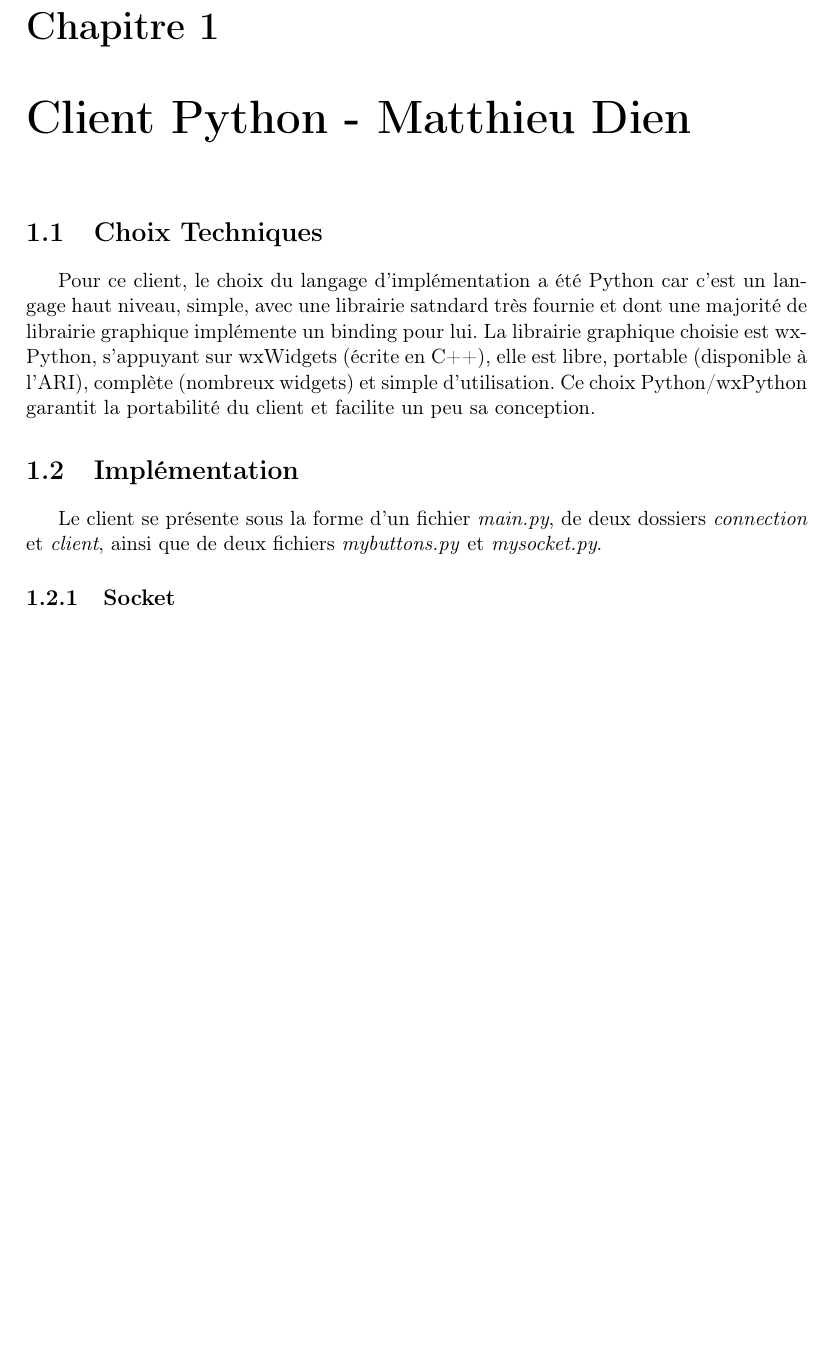
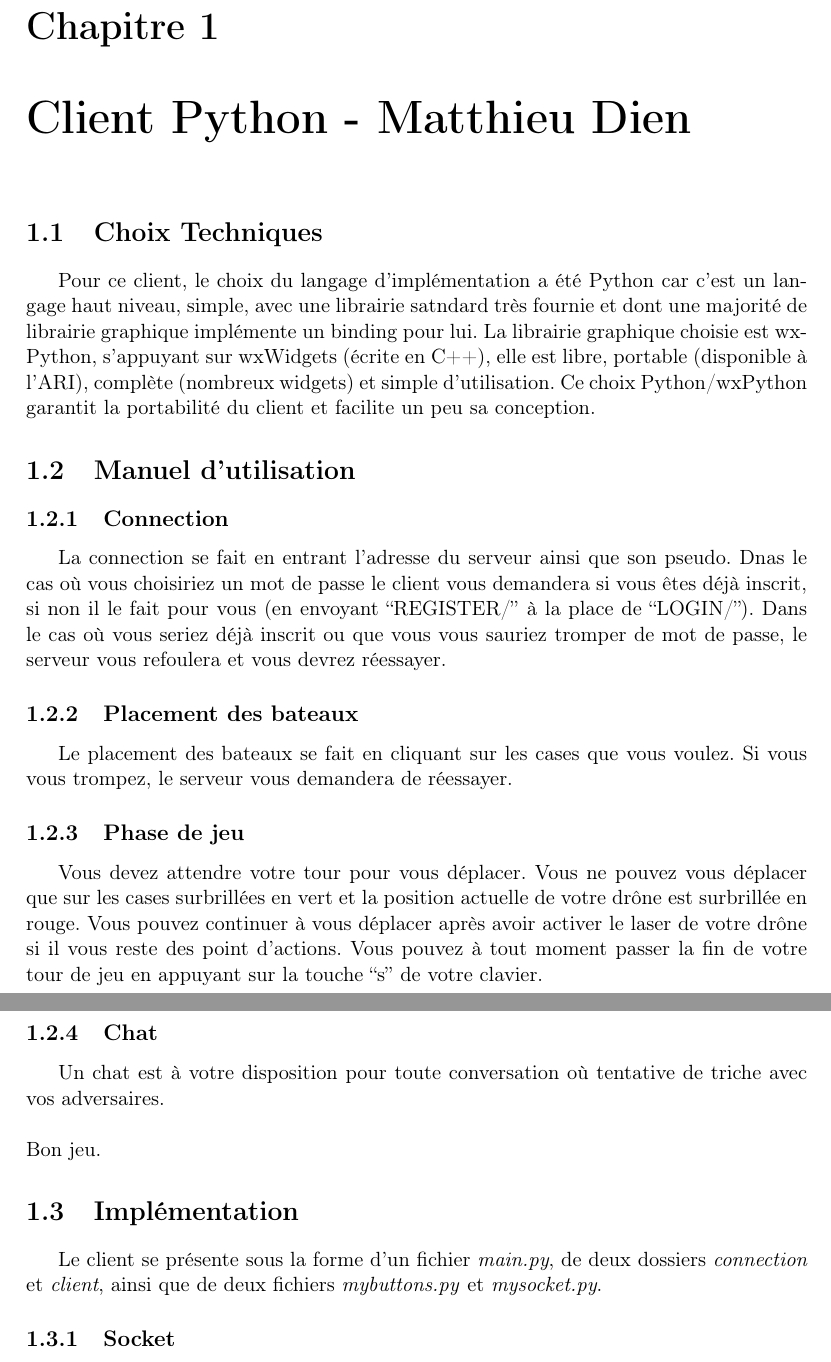
Before and after one commit to vincent-botbol/PC2R-BR, a LaTeX document (Rapport/rapport-python.tex): part of page 1 of 3 before the commit and two parts of pages 1 and 2 of 3 after it, the two joined at a grey line, cut so that both start at the same text, the shorter picture padded with empty space. Compiled offline with pdfLaTeX.

Commit message:
Rapport python màj

```diff
--- a/Rapport/rapport-python.tex
+++ b/Rapport/rapport-python.tex
@@ -19,6 +19,26 @@ avec une librairie satndard très fournie et dont une majorité de librairie gra
 un binding pour lui. La librairie graphique choisie est wxPython, s'appuyant sur wxWidgets (écrite en C++), elle est libre, portable
 (disponible à l'ARI), complète (nombreux widgets) et simple d'utilisation.
 Ce choix Python/wxPython garantit la portabilité du client et facilite un peu sa conception.
+
+\section{Manuel d'utilisation}
+\subsection{Connection}
+La connection se fait en entrant l'adresse du serveur ainsi que son pseudo. Dnas le cas où vous choisiriez un mot de passe le client
+vous demandera si vous êtes déjà inscrit, si non il le fait pour vous (en envoyant ``REGISTER/'' à la place de ``LOGIN/''). Dans le cas où vous seriez déjà
+inscrit ou que vous vous sauriez tromper de mot de passe, le serveur vous refoulera et vous devrez réessayer.
+
+\subsection{Placement des bateaux}
+Le placement des bateaux se fait en cliquant sur les cases que vous voulez. Si vous vous trompez, le serveur vous demandera de réessayer.
+
+\subsection{Phase de jeu}
+Vous devez attendre votre tour pour vous déplacer. Vous ne pouvez vous déplacer que sur les cases surbrillées en vert et la position
+actuelle de votre drône est surbrillée en rouge. Vous pouvez continuer à vous déplacer après avoir activer le laser de votre drône si il vous reste des point d'actions.
+Vous pouvez à tout moment passer la fin de votre tour de jeu en appuyant sur la touche ``s'' de votre clavier.
+
+\subsection{Chat}
+Un chat est à votre disposition pour toute conversation où tentative de triche avec vos adversaires.
+\newline
+\newline
+Bon jeu.
 
 \section{Implémentation}
 
```
Also changed, not shown: Rapport/rapport-python.pdf, 1 other file.
